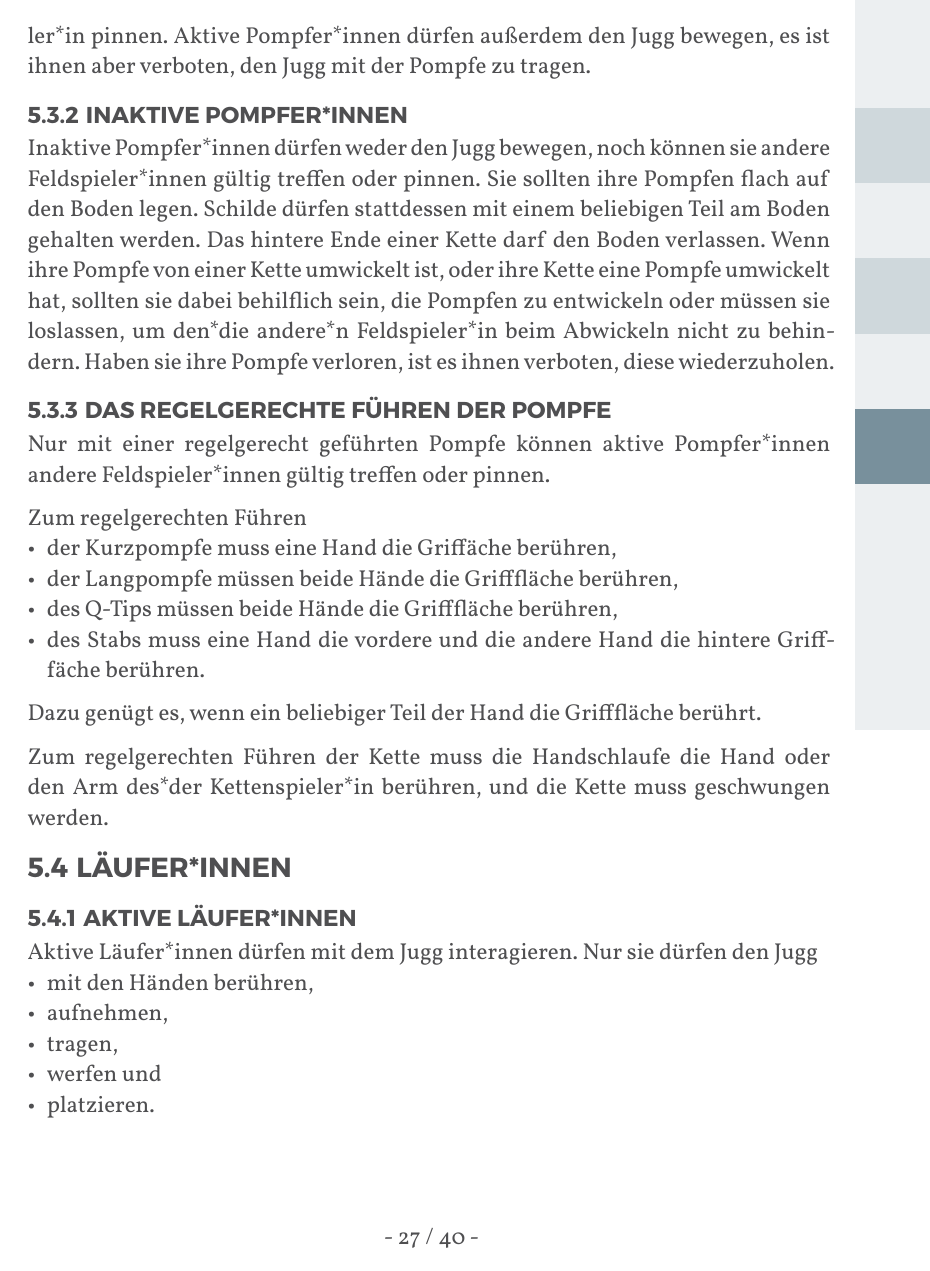
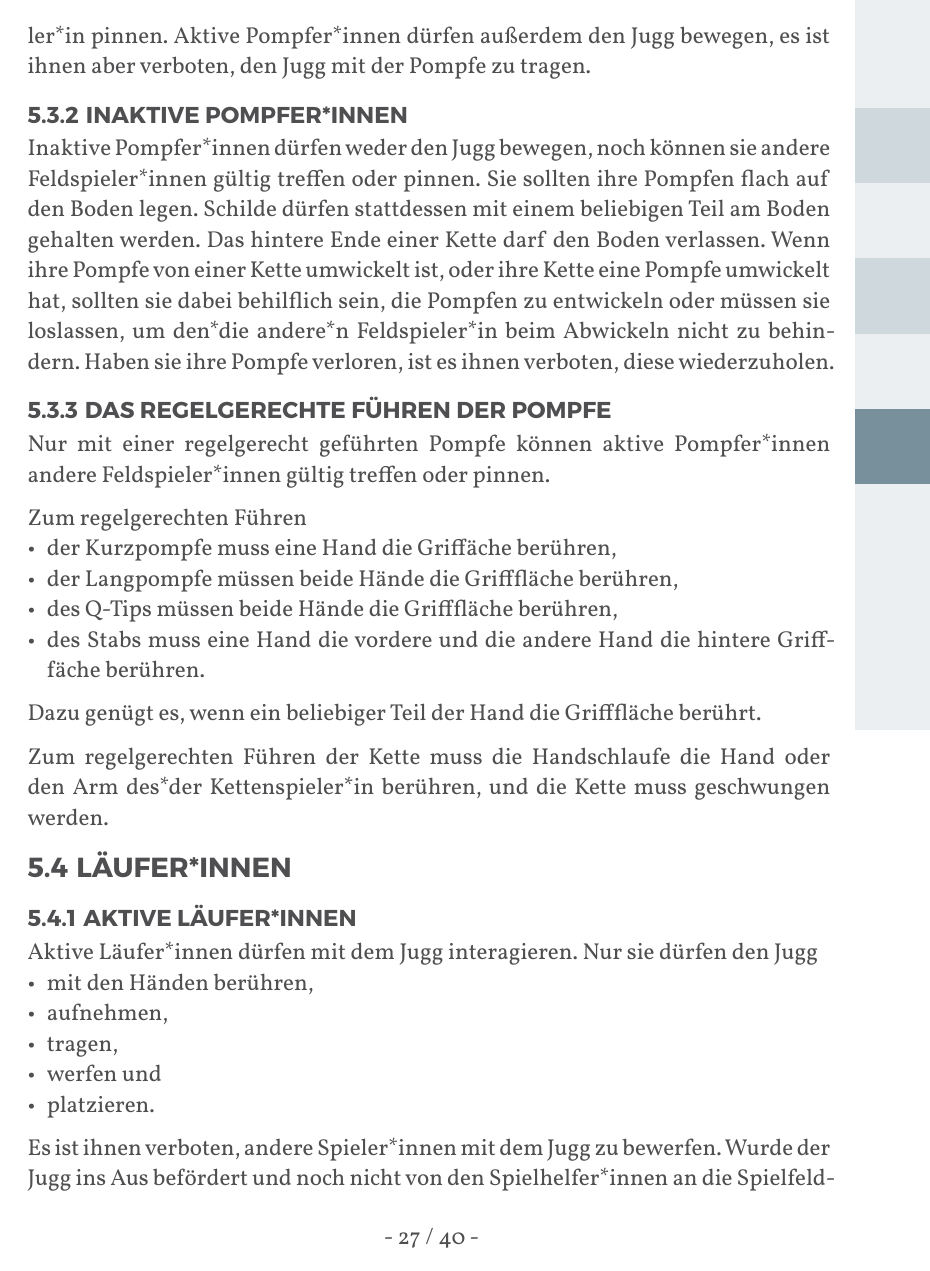
Before and after one commit to JuggerGermany/Regelwerk, a Typst document (typst/regelwerk.typ, which reads typst/regeln/aktive_lauferinnen.typ, typst/regeln/aus.typ): page 27 of 40. Compiled offline with Typst 0.15.

Commit message:
jugg holen in aaktive läufis #67

```diff
--- a/typst/regeln/aktive_lauferinnen.typ
+++ b/typst/regeln/aktive_lauferinnen.typ
@@ -8,4 +8,8 @@ Nur sie dürfen den Jugg
 - werfen und
 - platzieren.
 Es ist ihnen verboten, andere Spieler*innen mit dem Jugg zu bewerfen.
+Wurde der Jugg ins Aus befördert und noch nicht von den Spielhelfer*innen an die Spielfeldbegrenzung gelegt, darf der*die Läufer*in das Spielfeld verlassen, um den Jugg zu holen.
+Er*sie verstößt damit nicht gegen das Aus.
+Der*die Läufer*in muss den kürzesten Weg vom Spielfeldrand zum Jugg nehmen und so schnell wie möglich das Spielfeld an derselben Stelle wieder betreten, an der er*sie dieses verlassen hat.
+
 Aktive Läufer*innen dürfen mit anderen aktiven Läufer*innen in den Läufer*innenkampf treten.
--- a/typst/regeln/aus.typ
+++ b/typst/regeln/aus.typ
@@ -2,6 +2,3 @@
 
 Feldspieler*innen verstoßen gegen das Aus, wenn sie mit einem Körperteil das Aus berühren oder den Jugg ins Aus befördern, sei es durch Werfen oder Spielen mit der Pompfe.
 Durch den Verstoß gegen das Aus werden Feldspieler*innen inaktiv und erhalten eine Strafzeit von 5 Steinen.
-Wurde der Jugg ins Aus befördert und noch nicht von den Spielhelfer*innen an die Spielfeldbegrenzung gelegt, darf der*die Läufer*in das Spielfeld verlassen, um den Jugg zu holen.
-Er*sie verstößt damit nicht gegen das Aus.
-Der*die Läufer*in muss den kürzesten Weg vom Spielfeldrand zum Jugg nehmen und so schnell wie möglich das Spielfeld an derselben Stelle wieder betreten, an der er*sie dieses verlassen hat.
```
